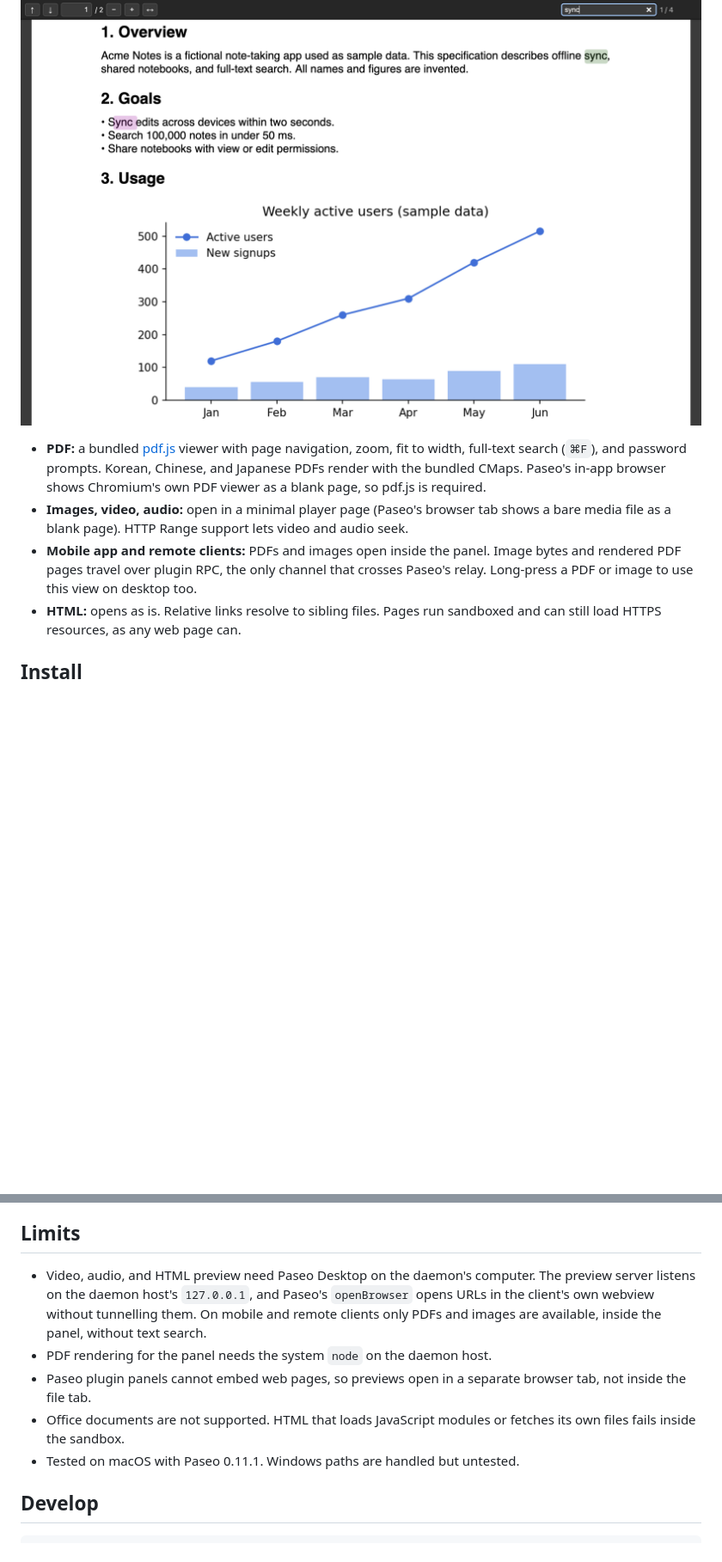
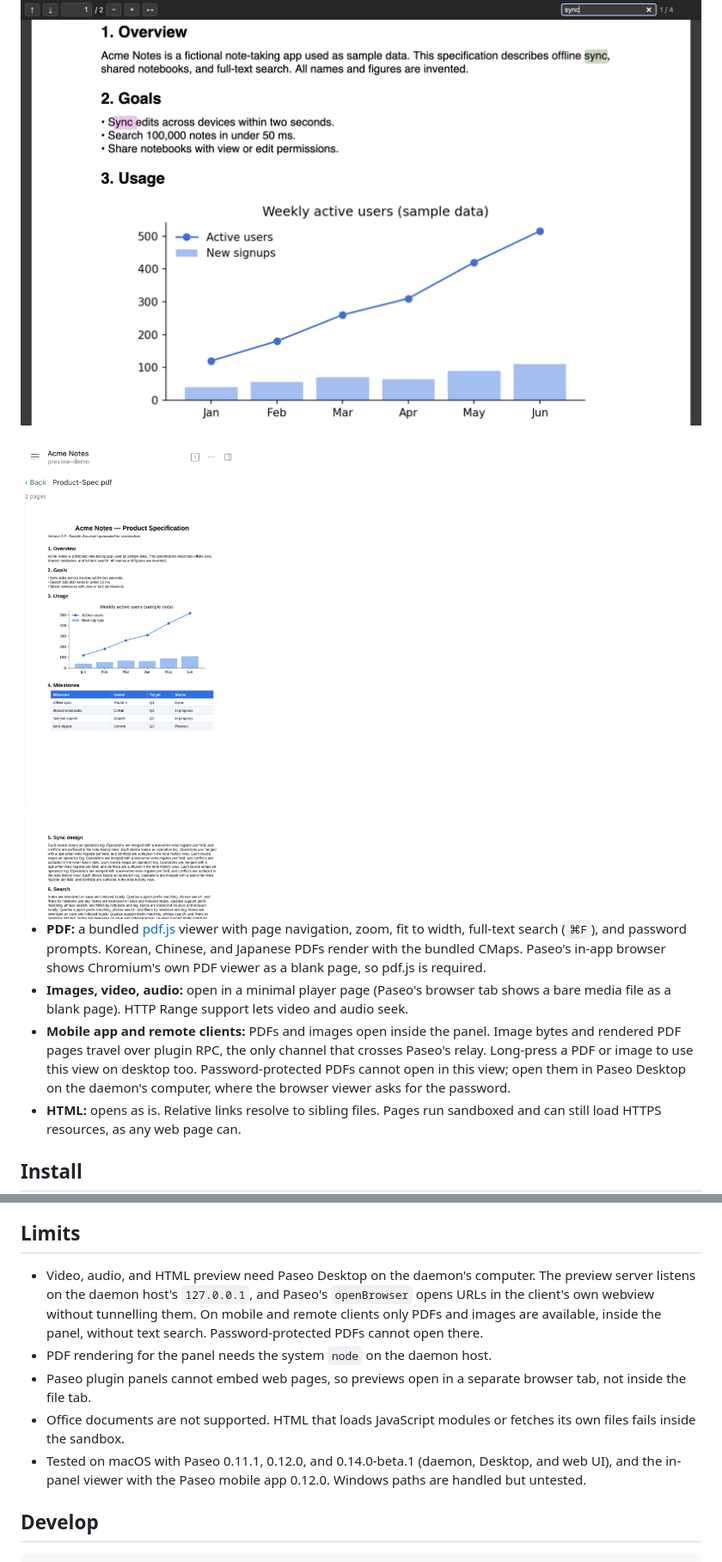
Before and after one commit to gil-pingping/paseo-file-preview, a Markdown page: README.md, 2 parts joined by grey strips. Shown at 86% size. Drawn GitHub-style; pictures changed too: docs/screenshots/inline-viewer.png (added); blank space fills up the shorter version.

```diff
--- a/README.md
+++ b/README.md
@@ -6,9 +6,11 @@ Preview PDFs, images, video, audio, and HTML from a Paseo workspace. Paseo's fil
 
 ![PDF viewer with search](docs/screenshots/pdf-viewer.png)
 
+<img src="docs/screenshots/inline-viewer.png" alt="In-panel PDF viewer on a phone-sized client" width="320">
+
 - **PDF:** a bundled [pdf.js](https://mozilla.github.io/pdf.js/) viewer with page navigation, zoom, fit to width, full-text search (`⌘F`), and password prompts. Korean, Chinese, and Japanese PDFs render with the bundled CMaps. Paseo's in-app browser shows Chromium's own PDF viewer as a blank page, so pdf.js is required.
 - **Images, video, audio:** open in a minimal player page (Paseo's browser tab shows a bare media file as a blank page). HTTP Range support lets video and audio seek.
-- **Mobile app and remote clients:** PDFs and images open inside the panel. Image bytes and rendered PDF pages travel over plugin RPC, the only channel that crosses Paseo's relay. Long-press a PDF or image to use this view on desktop too.
+- **Mobile app and remote clients:** PDFs and images open inside the panel. Image bytes and rendered PDF pages travel over plugin RPC, the only channel that crosses Paseo's relay. Long-press a PDF or image to use this view on desktop too. Password-protected PDFs cannot open in this view; open them in Paseo Desktop on the daemon's computer, where the browser viewer asks for the password.
 - **HTML:** opens as is. Relative links resolve to sibling files. Pages run sandboxed and can still load HTTPS resources, as any web page can.
 
 ## Install
@@ -41,11 +44,11 @@ Workspace files can be untrusted, for example in cloned repositories or download
 
 ## Limits
 
-- Video, audio, and HTML preview need Paseo Desktop on the daemon's computer. The preview server listens on the daemon host's `127.0.0.1`, and Paseo's `openBrowser` opens URLs in the client's own webview without tunnelling them. On mobile and remote clients only PDFs and images are available, inside the panel, without text search.
+- Video, audio, and HTML preview need Paseo Desktop on the daemon's computer. The preview server listens on the daemon host's `127.0.0.1`, and Paseo's `openBrowser` opens URLs in the client's own webview without tunnelling them. On mobile and remote clients only PDFs and images are available, inside the panel, without text search. Password-protected PDFs cannot open there.
 - PDF rendering for the panel needs the system `node` on the daemon host.
 - Paseo plugin panels cannot embed web pages, so previews open in a separate browser tab, not inside the file tab.
 - Office documents are not supported. HTML that loads JavaScript modules or fetches its own files fails inside the sandbox.
-- Tested on macOS with Paseo 0.11.1. Windows paths are handled but untested.
+- Tested on macOS with Paseo 0.11.1, 0.12.0, and 0.14.0-beta.1 (daemon, Desktop, and web UI), and the in-panel viewer with the Paseo mobile app 0.12.0. Windows paths are handled but untested.
 
 ## Develop
 
```
Also changed, not shown: other parts of README.md (+1 -0 lines), OVERVIEW.md (+1 -0 lines), 6 other files.
